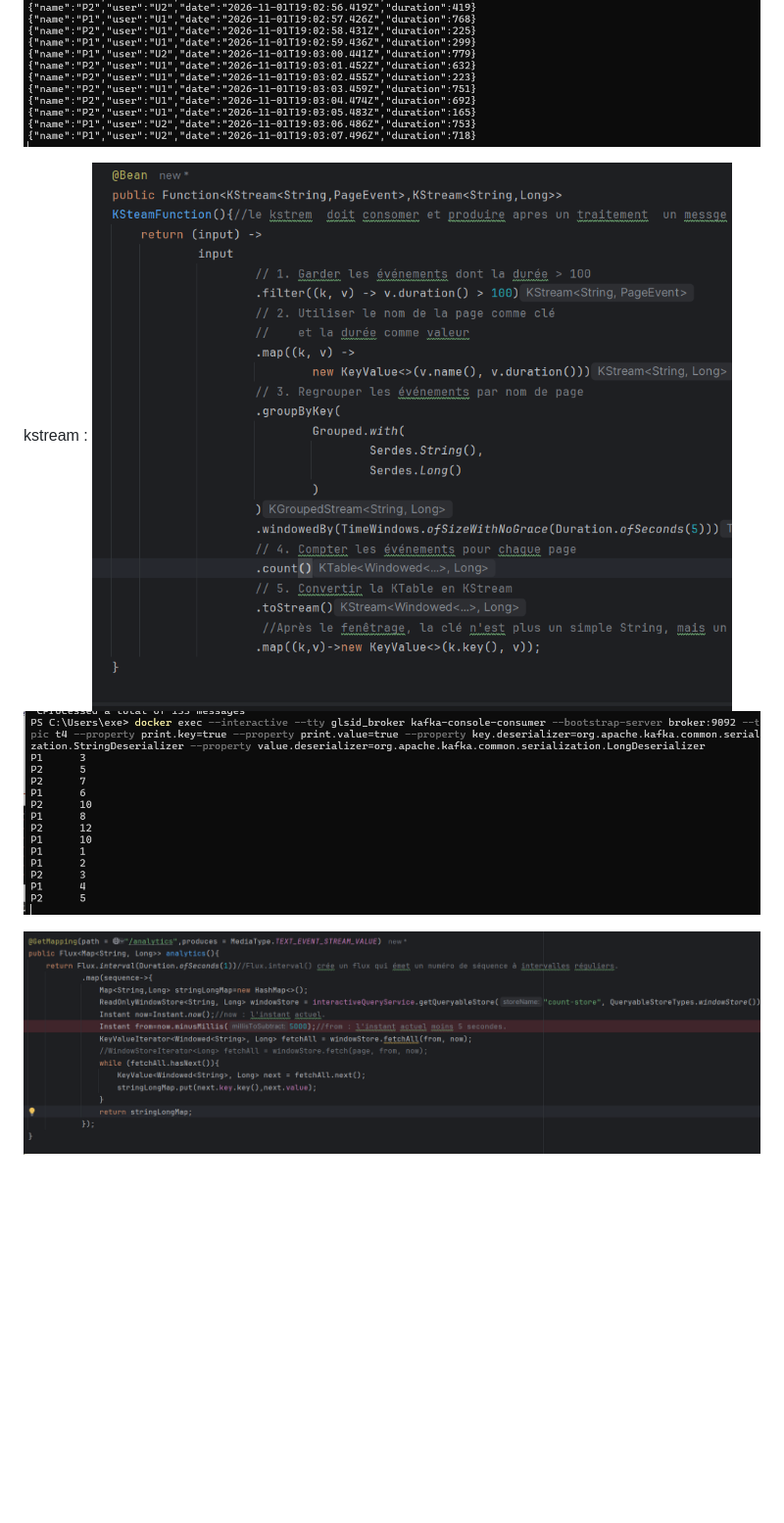
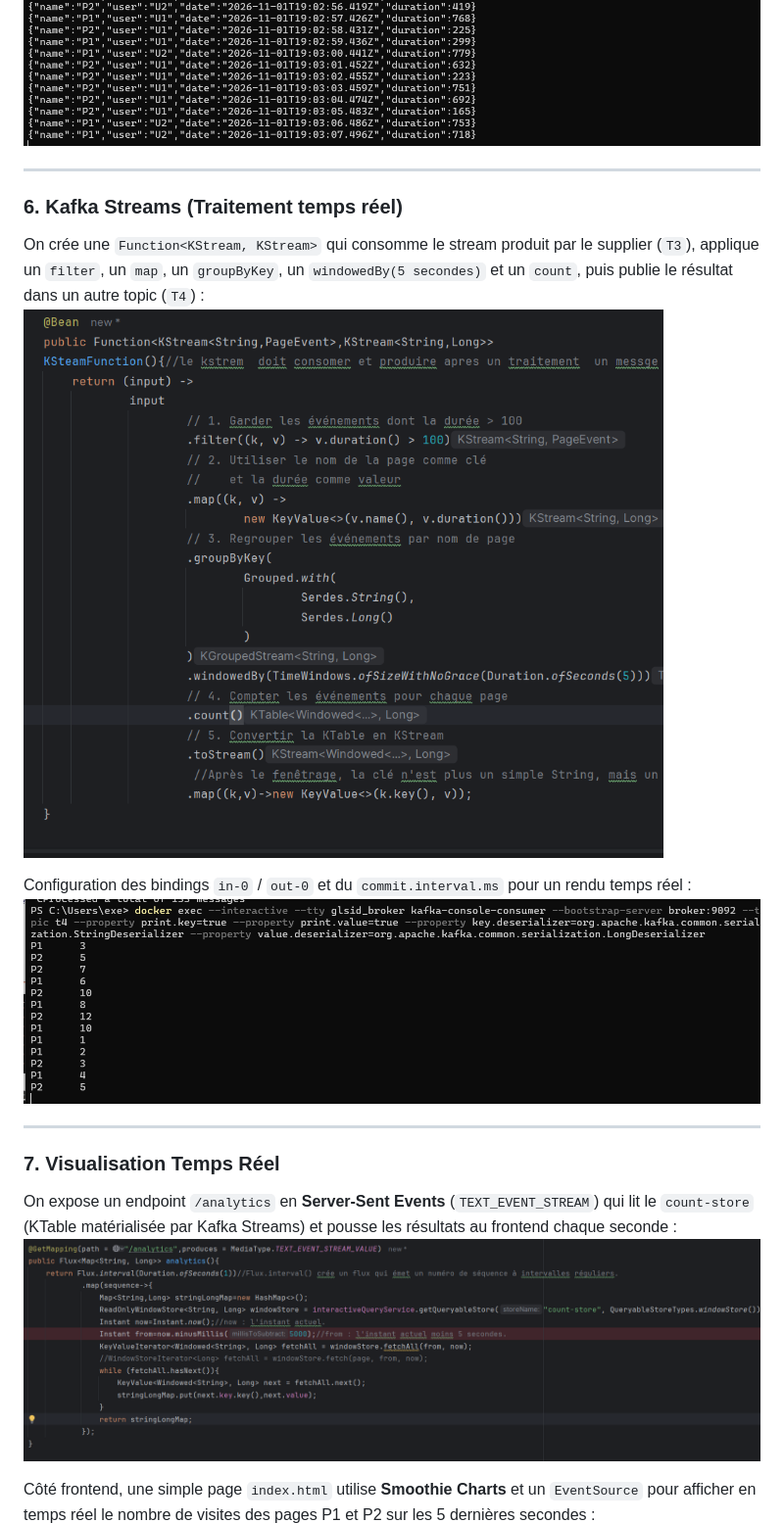
Before and after one commit to meryembenassila/kafka, a Markdown page: Readme.md, the part around one of its changes. Shown at 98% size. GitHub-like rendering; blank space fills up the shorter version.

```diff
--- a/Readme.md
+++ b/Readme.md
@@ -22,10 +66,21 @@ crer un suplier  spring :
 ![img_9.png](img_9.png)
 
+---
 
-kstream :
+### 6. Kafka Streams (Traitement temps réel)
+
+On crée une `Function<KStream, KStream>` qui consomme le stream produit par le supplier (`T3`), applique un `filter`, un `map`, un `groupByKey`, un `windowedBy(5 secondes)` et un `count`, puis publie le résultat dans un autre topic (`T4`) :
 ![img_15.png](img_15.png)
+
+Configuration des bindings `in-0` / `out-0` et du `commit.interval.ms` pour un rendu temps réel :
 ![img_14.png](img_14.png)
 
+---
 
+### 7. Visualisation Temps Réel
+
+On expose un endpoint `/analytics` en **Server-Sent Events** (`TEXT_EVENT_STREAM`) qui lit le `count-store` (KTable matérialisée par Kafka Streams) et pousse les résultats au frontend chaque seconde :
 ![img_17.png](img_17.png)
+
+Côté frontend, une simple page `index.html` utilise **Smoothie Charts** et un `EventSource` pour afficher en temps réel le nombre de visites des pages P1 et P2 sur les 5 dernières secondes :
 ![img_16.png](img_16.png)
```
Also changed, not shown: other parts of Readme.md (+55 -9 lines), img_19.png (added).
